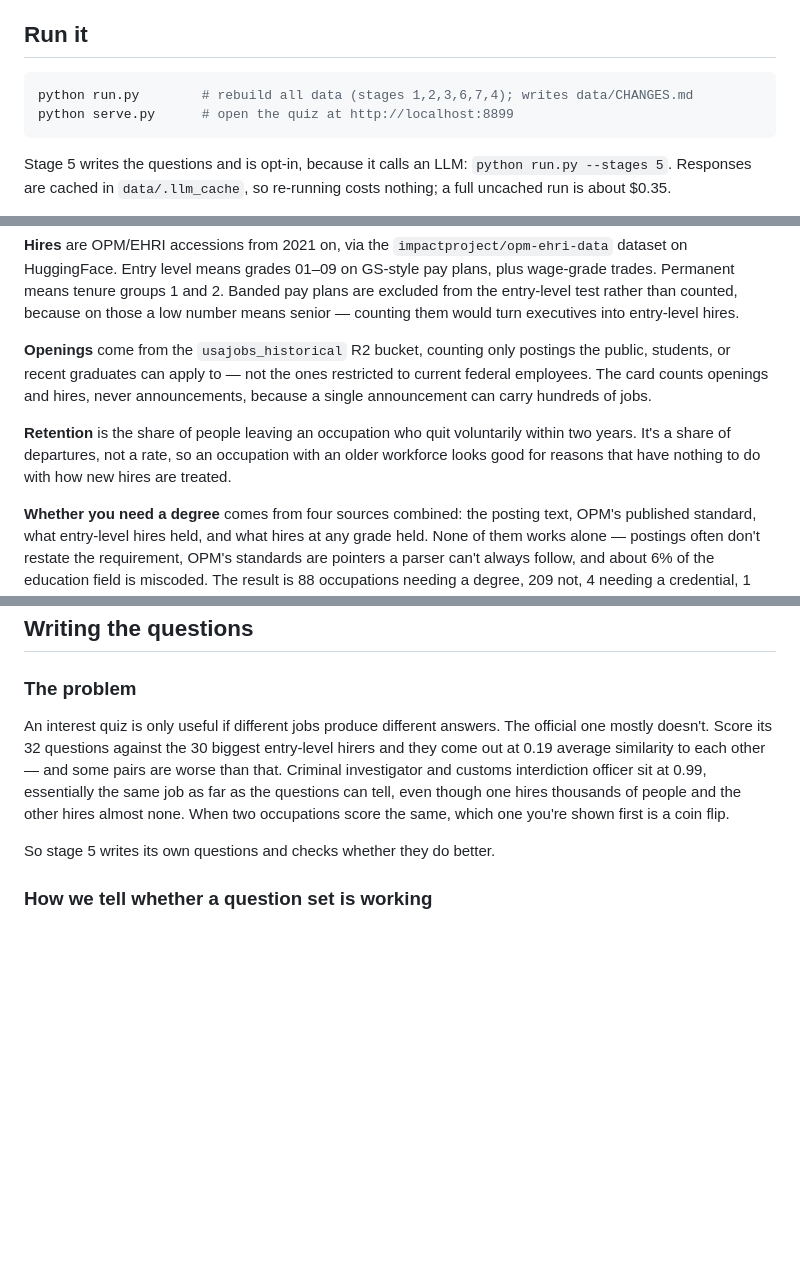
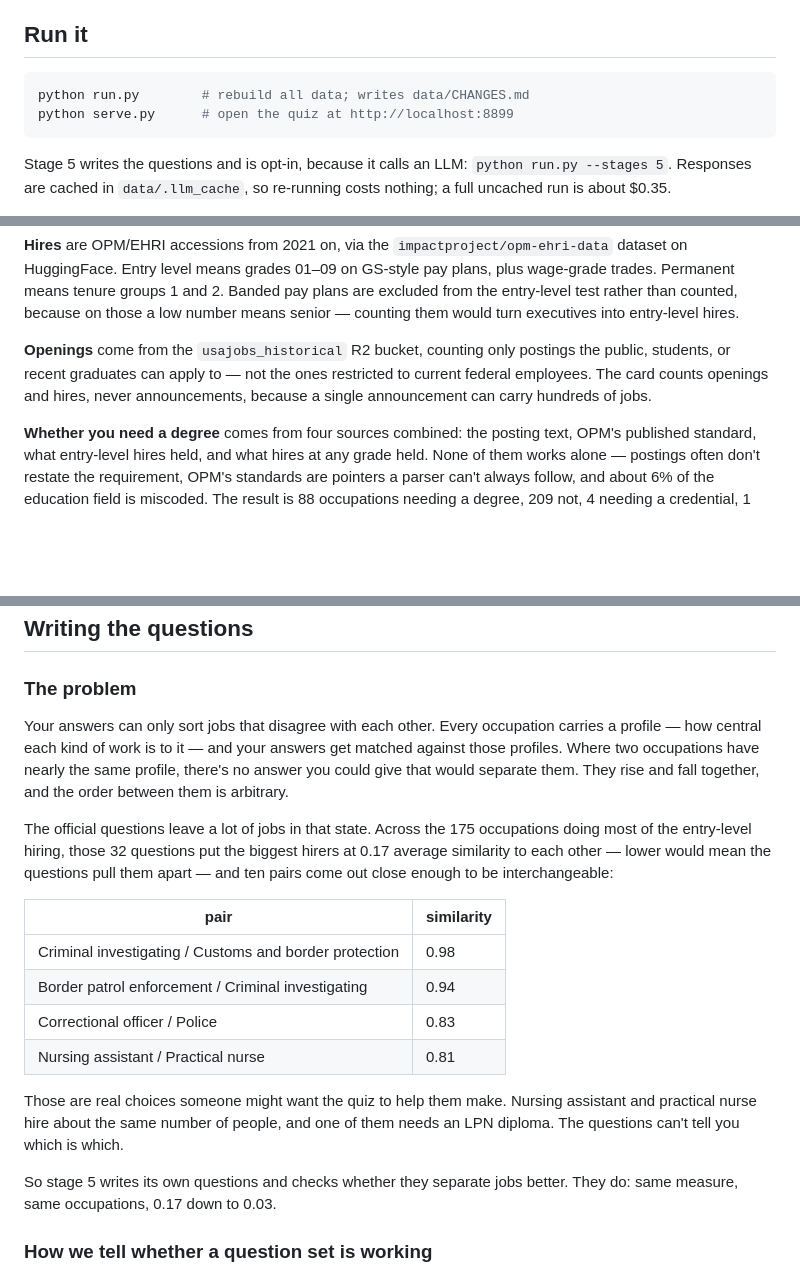
Before and after one commit to abigailhaddad/usajobs-career-explorer, a Markdown page: README.md, 3 parts joined by grey strips. Rendered like a GitHub page; blank space fills up the shorter version.

Commit message:
Fix the problem framing and drop retention from the README
The point is that questions have to separate jobs from each other, not that
jobs produce different answers. Uses the measured pairs from the current run.
Retention comes out because the site never displays it.

Co-Authored-By: Claude Fable 5 <noreply@anthropic.com>

````diff
--- a/README.md
+++ b/README.md
@@ -13,7 +13,7 @@ Not affiliated with USAJOBS or OPM. The official tool is at
 ## Run it
 
 ```bash
-python run.py        # rebuild all data (stages 1,2,3,6,7,4); writes data/CHANGES.md
+python run.py        # rebuild all data; writes data/CHANGES.md
 python serve.py      # open the quiz at http://localhost:8899
 ```
 
@@ -83,11 +81,6 @@ postings the public, students, or recent graduates can apply to — not the ones
 restricted to current federal employees. The card counts openings and hires,
 never announcements, because a single announcement can carry hundreds of jobs.
 
-**Retention** is the share of people leaving an occupation who quit voluntarily
-within two years. It's a share of departures, not a rate, so an occupation with
-an older workforce looks good for reasons that have nothing to do with how new
-hires are treated.
-
 **Whether you need a degree** comes from four sources combined: the posting
 text, OPM's published standard, what entry-level hires held, and what hires at
 any grade held. None of them works alone — postings often don't restate the
@@ -103,16 +96,31 @@ can't do the job without an LPN diploma. "No degree needed" was the wrong answer
 
 ### The problem
 
-An interest quiz is only useful if different jobs produce different answers. The
-official one mostly doesn't. Score its 32 questions against the 30 biggest
-entry-level hirers and they come out at 0.19 average similarity to each other —
-and some pairs are worse than that. Criminal investigator and customs
-interdiction officer sit at 0.99, essentially the same job as far as the
-questions can tell, even though one hires thousands of people and the other
-hires almost none. When two occupations score the same, which one you're shown
-first is a coin flip.
+Your answers can only sort jobs that disagree with each other. Every occupation
+carries a profile — how central each kind of work is to it — and your answers get
+matched against those profiles. Where two occupations have nearly the same
+profile, there's no answer you could give that would separate them. They rise
+and fall together, and the order between them is arbitrary.
 
-So stage 5 writes its own questions and checks whether they do better.
+The official questions leave a lot of jobs in that state. Across the 175
+occupations doing most of the entry-level hiring, those 32 questions put the
+biggest hirers at 0.17 average similarity to each other — lower would mean the
+questions pull them apart — and ten pairs come out close enough to be
+interchangeable:
+
+| pair | similarity |
+|---|---|
+| Criminal investigating / Customs and border protection | 0.98 |
+| Border patrol enforcement / Criminal investigating | 0.94 |
+| Correctional officer / Police | 0.83 |
+| Nursing assistant / Practical nurse | 0.81 |
+
+Those are real choices someone might want the quiz to help them make. Nursing
+assistant and practical nurse hire about the same number of people, and one of
+them needs an LPN diploma. The questions can't tell you which is which.
+
+So stage 5 writes its own questions and checks whether they separate jobs
+better. They do: same measure, same occupations, 0.17 down to 0.03.
 
 ### How we tell whether a question set is working
 
````
Also changed, not shown: other parts of README.md (+1 -3 lines).
